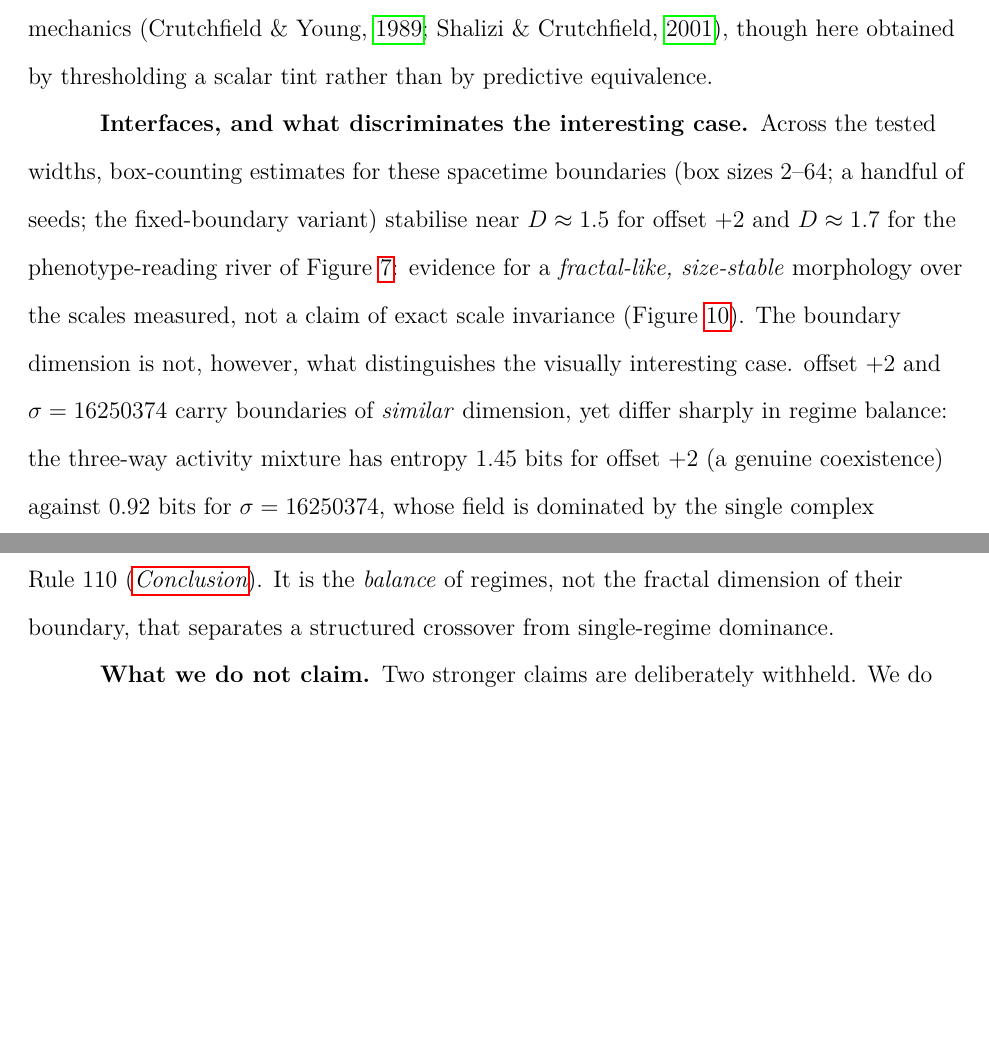
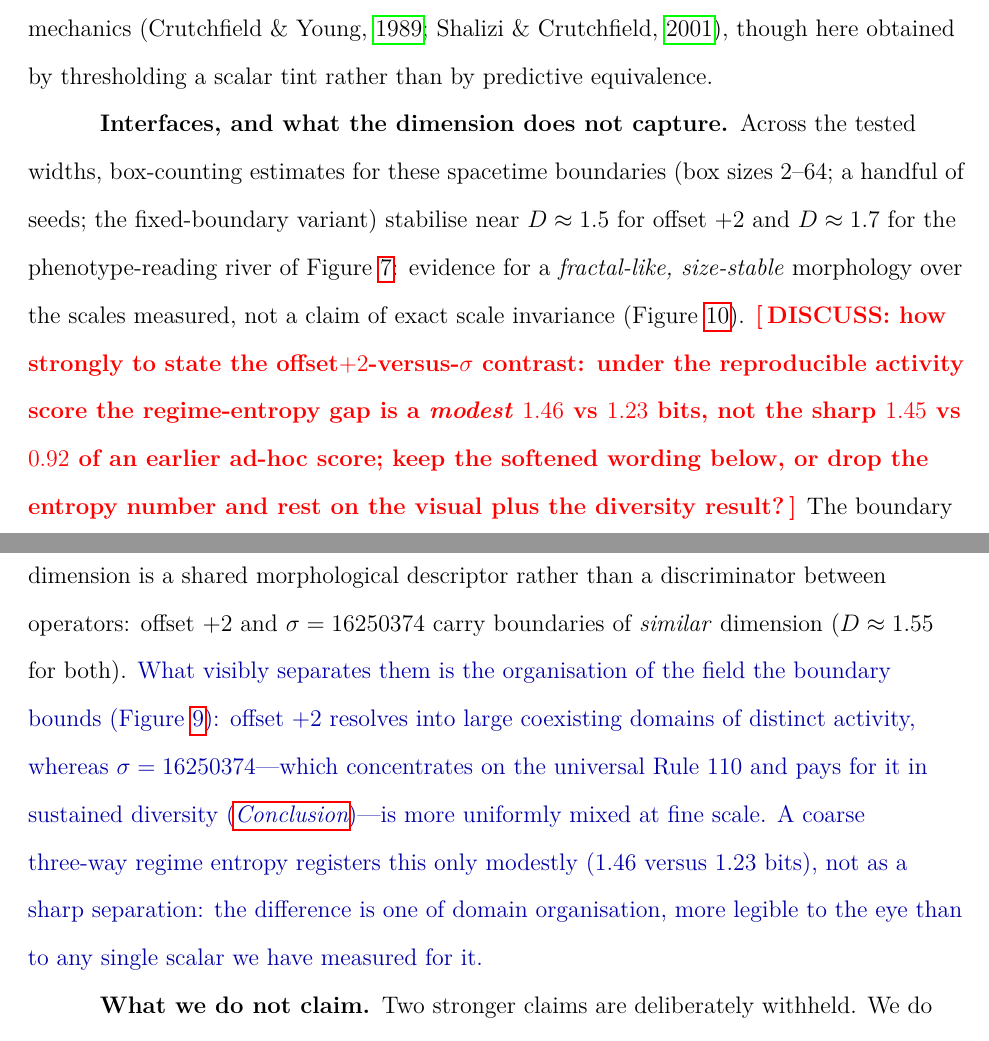
Before and after one commit to tothedarktowercame/futon5, a LaTeX paper (holes/tech-notes/paper/draft3.tex): two parts of pages 16 and 17 of 30 before the commit and two parts of pages 16 and 17 of 31 after it, joined at a grey line, cut so that both start at the same text, the shorter picture padded with empty space. Compiled offline with pdfLaTeX.

Commit message:
paper: draft3 — honest revision after reproducible score; highlight contested claim
Reproducibility (codex-8, mmca-clj a556d21) regenerated the 3 EoC figures from a
pinned periodic-boundary activity score. Verified independently. Consequences:
- D shifts trivially: offset+2 1.53->1.54, river 1.69->1.71; sigma D=1.57 ~ offset+2
  (confirms "D does not discriminate").
- The regime-entropy discriminator does NOT survive the principled score: sigma
  entropy 0.92 -> 1.23 (the sharp 1.45-vs-0.92 was an artifact of the ad-hoc
  score). Rule-concentration is also modest (36% vs 44%). So item-5's "balance
  sharply discriminates" is softened: D is a shared descriptor (~1.55 both), the
  real difference is domain organisation + Rule-110 diversity cost (Conclusion),
  and the entropy registers it only modestly (1.46 vs 1.23). The VISUAL difference
  Joe flagged does survive (offset+2 large domains vs sigma uniform fine texture).
- fig:tint sigma share 48%->44%. Figures now sourced from mmca-clj pipeline.
Contested wording is \discuss{}-highlighted (blue) with a \discussnote (red) for
Joe to rule on. Builds clean: 31pp, 0 undefined refs, 0 overfull.

Co-Authored-By: Claude Opus 4.8 <noreply@anthropic.com>

```diff
--- a/holes/tech-notes/paper/draft3.tex
+++ b/holes/tech-notes/paper/draft3.tex
@@ -45,6 +45,9 @@
 % Sections are unnumbered in apa7 `man' mode, so \ref{sec:..} is empty;
 % cross-reference sections by name instead.
 \newcommand{\secref}[1]{\emph{\nameref{#1}}}
+% --- editorial highlighting for review (remove before submission) ---
+\newcommand{\discuss}[1]{{\color{blue!65!black}#1}}
+\newcommand{\discussnote}[1]{\textcolor{red}{\textbf{[\,DISCUSS: #1\,]}}}
 \newtheorem{theorem}{Theorem}
 \newtheorem{corollary}[theorem]{Corollary}
 \newtcolorbox[auto counter]{workedexample}[2][]{%
@@ -738,20 +741,28 @@ boundaries trace filamentary sets through $1{+}1$-dimensional spacetime---object
 \parencite{crutchfield1989inferring,shalizi2001computational}, though here
 obtained by thresholding a scalar tint rather than by predictive equivalence.
 
-\paragraph{Interfaces, and what discriminates the interesting case.}
+\paragraph{Interfaces, and what the dimension does not capture.}
 Across the tested widths, box-counting estimates for these spacetime boundaries
 (box sizes $2$--$64$; a handful of seeds; the fixed-boundary variant) stabilise
 near $D \approx 1.5$ for offset $+2$ and $D \approx 1.7$ for the phenotype-reading
 river of Figure~\ref{fig:river}: evidence for a \emph{fractal-like, size-stable}
 morphology over the scales measured, not a claim of exact scale invariance
-(Figure~\ref{fig:interface}). The boundary dimension is not, however, what
-distinguishes the visually interesting case. offset $+2$ and $\sigma = 16250374$
-carry boundaries of \emph{similar} dimension, yet differ sharply in regime
-balance: the three-way activity mixture has entropy $1.45$ bits for offset $+2$
-(a genuine coexistence) against $0.92$ bits for $\sigma = 16250374$, whose field
-is dominated by the single complex Rule~110 (\secref{sec:conclusion}). It is the
-\emph{balance} of regimes, not the fractal dimension of their boundary, that
-separates a structured crossover from single-regime dominance.
+(Figure~\ref{fig:interface}). \discussnote{how strongly to state the
+offset$+2$-versus-$\sigma$ contrast: under the reproducible activity score the
+regime-entropy gap is a \emph{modest} $1.46$ vs $1.23$ bits, not the sharp $1.45$
+vs $0.92$ of an earlier ad-hoc score; keep the softened wording below, or drop the
+entropy number and rest on the visual plus the diversity result?} The boundary
+dimension is a shared morphological descriptor rather than a discriminator between
+operators: offset $+2$ and $\sigma = 16250374$ carry boundaries of \emph{similar}
+dimension ($D \approx 1.55$ for both). \discuss{What visibly separates them is the
+organisation of the field the boundary bounds (Figure~\ref{fig:tint}): offset $+2$
+resolves into large coexisting domains of distinct activity, whereas
+$\sigma = 16250374$---which concentrates on the universal Rule~110 and pays for it
+in sustained diversity (\secref{sec:conclusion})---is more uniformly mixed at fine
+scale. A coarse three-way regime entropy registers this only modestly ($1.46$
+versus $1.23$ bits), not as a sharp separation: the difference is one of domain
+organisation, more legible to the eye than to any single scalar we have measured
+for it.}
 
 \paragraph{What we do not claim.}
 Two stronger claims are deliberately withheld. We do not assert a critical
```
Also changed, not shown: holes/tech-notes/paper/figures/eoc_interface.png, holes/tech-notes/paper/figures/eoc_phase.png, holes/tech-notes/paper/figures/eoc_tint.png, holes/tech-notes/paper/draft3.tex (6 more changed lines).
